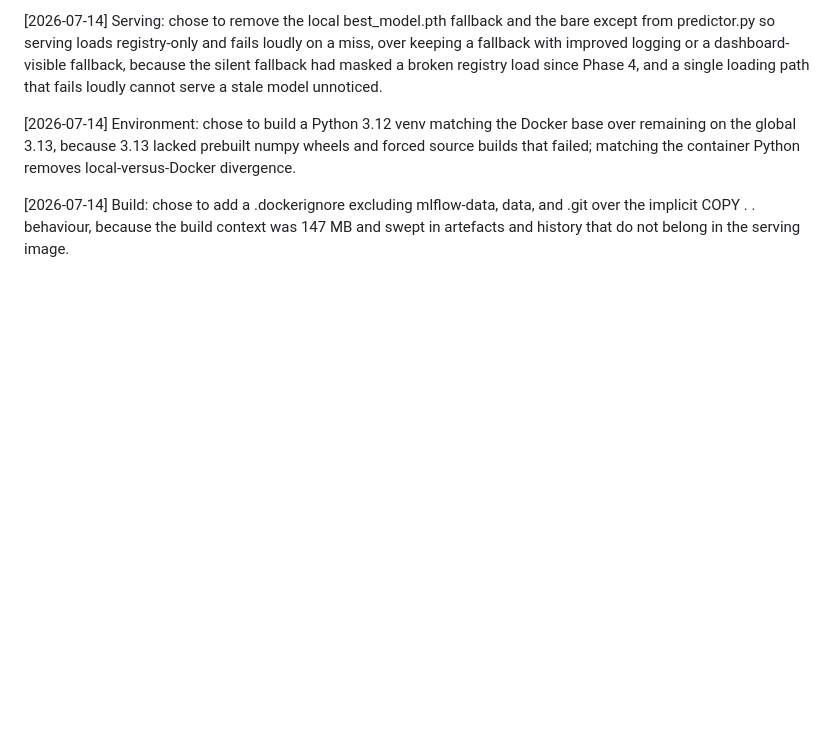
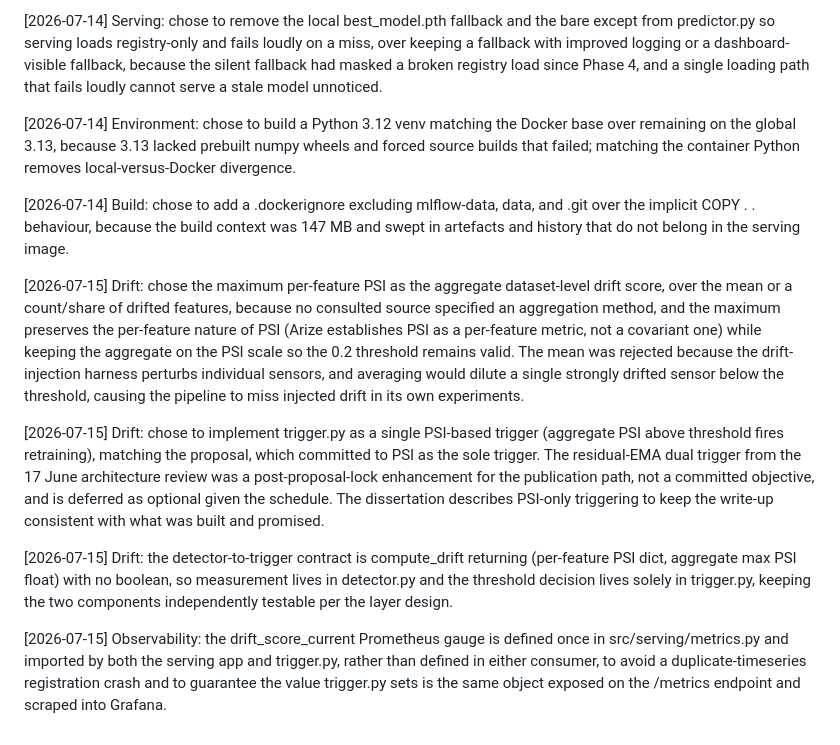
Before and after one commit to arbaz-shaik/rul-mlops-pipeline, a Markdown page: docs/decisions.md, the part around the change. GitHub-like rendering; blank space fills up the shorter version.

Commit message:
docs: log Phase 5 Day 1 design decisions

```diff
--- a/docs/decisions.md
+++ b/docs/decisions.md
@@ -139,3 +139,33 @@ local-versus-Docker divergence.
 [2026-07-14] Build: chose to add a .dockerignore excluding mlflow-data, data, and
 .git over the implicit COPY . . behaviour, because the build context was 147 MB
 and swept in artefacts and history that do not belong in the serving image.
+
+[2026-07-15] Drift: chose the maximum per-feature PSI as the aggregate
+dataset-level drift score, over the mean or a count/share of drifted features,
+because no consulted source specified an aggregation method, and the maximum
+preserves the per-feature nature of PSI (Arize establishes PSI as a per-feature
+metric, not a covariant one) while keeping the aggregate on the PSI scale so the
+0.2 threshold remains valid. The mean was rejected because the drift-injection
+harness perturbs individual sensors, and averaging would dilute a single
+strongly drifted sensor below the threshold, causing the pipeline to miss
+injected drift in its own experiments.
+
+[2026-07-15] Drift: chose to implement trigger.py as a single PSI-based trigger
+(aggregate PSI above threshold fires retraining), matching the proposal, which
+committed to PSI as the sole trigger. The residual-EMA dual trigger from the
+17 June architecture review was a post-proposal-lock enhancement for the
+publication path, not a committed objective, and is deferred as optional given
+the schedule. The dissertation describes PSI-only triggering to keep the
+write-up consistent with what was built and promised.
+
+[2026-07-15] Drift: the detector-to-trigger contract is compute_drift returning
+(per-feature PSI dict, aggregate max PSI float) with no boolean, so measurement
+lives in detector.py and the threshold decision lives solely in trigger.py,
+keeping the two components independently testable per the layer design.
+
+[2026-07-15] Observability: the drift_score_current Prometheus gauge is defined
+once in src/serving/metrics.py and imported by both the serving app and
+trigger.py, rather than defined in either consumer, to avoid a
+duplicate-timeseries registration crash and to guarantee the value trigger.py
+sets is the same object exposed on the /metrics endpoint and scraped into
+Grafana.
```
